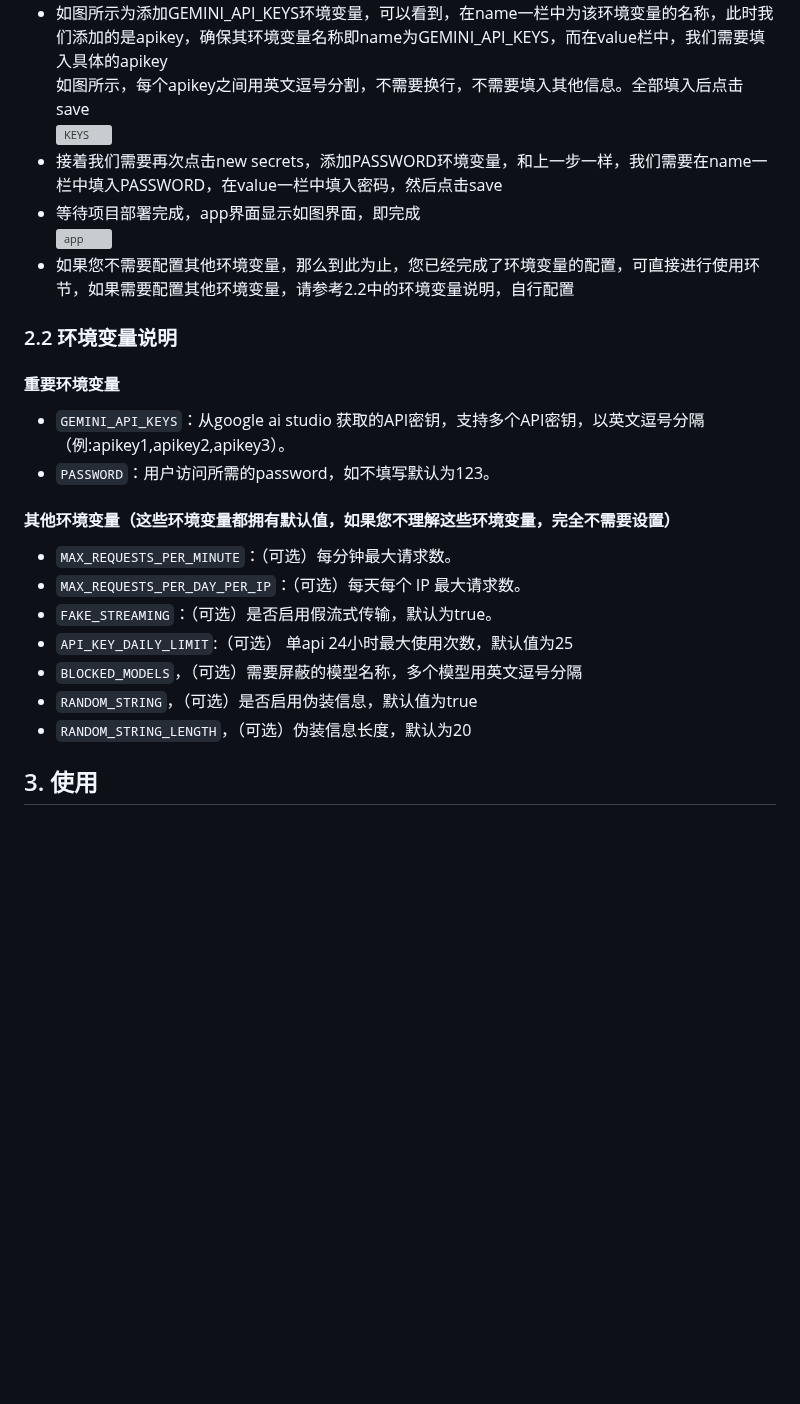
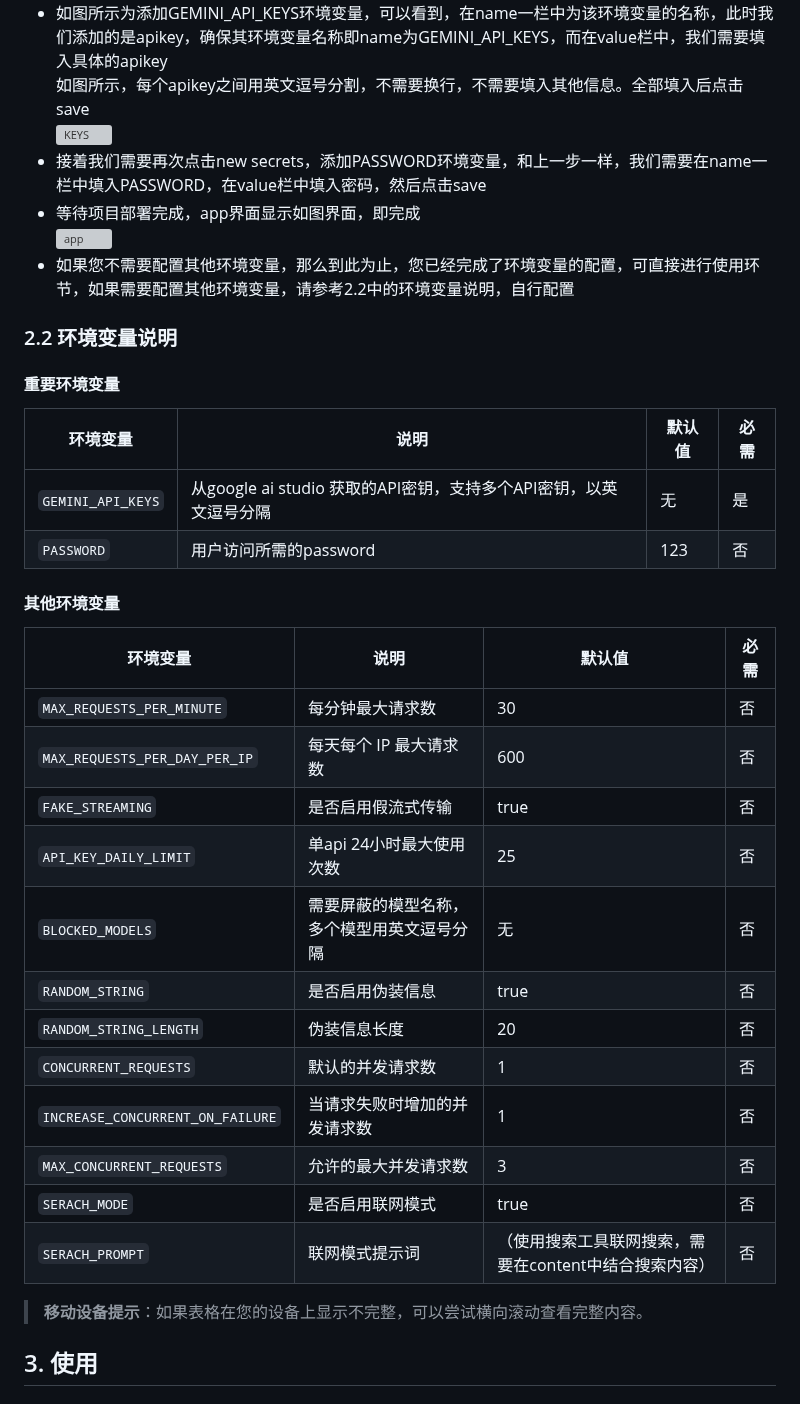
Before and after one commit to zhengyingying024/yuwen001, a Markdown page: wiki/huggingface.md, the part around the change. GitHub-like rendering; blank space fills up the shorter version; grey boxes are pictures that could not be loaded.

Commit message:
补充环境变量

```diff
--- a/wiki/huggingface.md
+++ b/wiki/huggingface.md
@@ -35,22 +35,37 @@
 - 如图所示，在settings界面中找到Variables and secrets，点击new secrets<br> 注意：为了api信息不被泄露，请一定要使用new secrets<br>![secrets](./img/secrets.png)
 - 此时你正在进行的活动就叫做添加环境变量，即添加配置信息，在2.1中，我们将添加两个环境变量，分别是`GEMINI_API_KEYS`与`PASSWORD`，如果您不知道其他环境变量的用途，只需要添加这两个环境变量项目即可正常运行，如果您需要添加其他环境变量，请参考2.2中的环境变量说明，自行配置
 - 如图所示为添加GEMINI_API_KEYS环境变量，可以看到，在name一栏中为该环境变量的名称，此时我们添加的是apikey，确保其环境变量名称即name为GEMINI_API_KEYS，而在value栏中，我们需要填入具体的apikey<br>如图所示，每个apikey之间用英文逗号分割，不需要换行，不需要填入其他信息。全部填入后点击save<br>![KEYS](./img/KEYS.png)
-- 接着我们需要再次点击new secrets，添加PASSWORD环境变量，和上一步一样，我们需要在name一栏中填入PASSWORD，在value一栏中填入密码，然后点击save
+- 接着我们需要再次点击new secrets，添加PASSWORD环境变量，和上一步一样，我们需要在name一栏中填入PASSWORD，在value栏中填入密码，然后点击save
 - 等待项目部署完成，app界面显示如图界面，即完成<br>![app](./img/app.png)
 - 如果您不需要配置其他环境变量，那么到此为止，您已经完成了环境变量的配置，可直接进行使用环节，如果需要配置其他环境变量，请参考2.2中的环境变量说明，自行配置
 
 ### 2.2 环境变量说明
+
 #### 重要环境变量
-- `GEMINI_API_KEYS`：从google ai studio 获取的API密钥，支持多个API密钥，以英文逗号分隔（例:apikey1,apikey2,apikey3）。
-- `PASSWORD`：用户访问所需的password，如不填写默认为123。
-#### 其他环境变量（这些环境变量都拥有默认值，如果您不理解这些环境变量，完全不需要设置）
--   `MAX_REQUESTS_PER_MINUTE`：（可选）每分钟最大请求数。
--   `MAX_REQUESTS_PER_DAY_PER_IP`：（可选）每天每个 IP 最大请求数。
--   `FAKE_STREAMING`：（可选）是否启用假流式传输，默认为true。
--   `API_KEY_DAILY_LIMIT`:（可选） 单api 24小时最大使用次数，默认值为25
--   `BLOCKED_MODELS`，（可选）需要屏蔽的模型名称，多个模型用英文逗号分隔
--   `RANDOM_STRING`，（可选）是否启用伪装信息，默认值为true
--   `RANDOM_STRING_LENGTH`，（可选）伪装信息长度，默认为20
+
+| 环境变量 | 说明 | 默认值 | 必需 |
+|---------|------|--------|------|
+| `GEMINI_API_KEYS` | 从google ai studio 获取的API密钥，支持多个API密钥，以英文逗号分隔 | 无 | 是 |
+| `PASSWORD` | 用户访问所需的password | 123 | 否 |
+
+#### 其他环境变量
+
+| 环境变量 | 说明 | 默认值 | 必需 |
+|---------|------|--------|------|
+| `MAX_REQUESTS_PER_MINUTE` | 每分钟最大请求数 | 30 | 否 |
+| `MAX_REQUESTS_PER_DAY_PER_IP` | 每天每个 IP 最大请求数 | 600 | 否 |
+| `FAKE_STREAMING` | 是否启用假流式传输 | true | 否 |
+| `API_KEY_DAILY_LIMIT` | 单api 24小时最大使用次数 | 25 | 否 |
+| `BLOCKED_MODELS` | 需要屏蔽的模型名称，多个模型用英文逗号分隔 | 无 | 否 |
+| `RANDOM_STRING` | 是否启用伪装信息 | true | 否 |
+| `RANDOM_STRING_LENGTH` | 伪装信息长度 | 20 | 否 |
+| `CONCURRENT_REQUESTS` | 默认的并发请求数 | 1 | 否 |
+| `INCREASE_CONCURRENT_ON_FAILURE` | 当请求失败时增加的并发请求数 | 1 | 否 |
+| `MAX_CONCURRENT_REQUESTS` | 允许的最大并发请求数 | 3 | 否 |
+| `SERACH_MODE` | 是否启用联网模式 | true | 否 |
+| `SERACH_PROMPT` | 联网模式提示词 | （使用搜索工具联网搜索，需要在content中结合搜索内容） | 否 |
+
+> **移动设备提示**：如果表格在您的设备上显示不完整，可以尝试横向滚动查看完整内容。
 
 ## 3. 使用
 ### 3.1 在酒馆中使用
```
